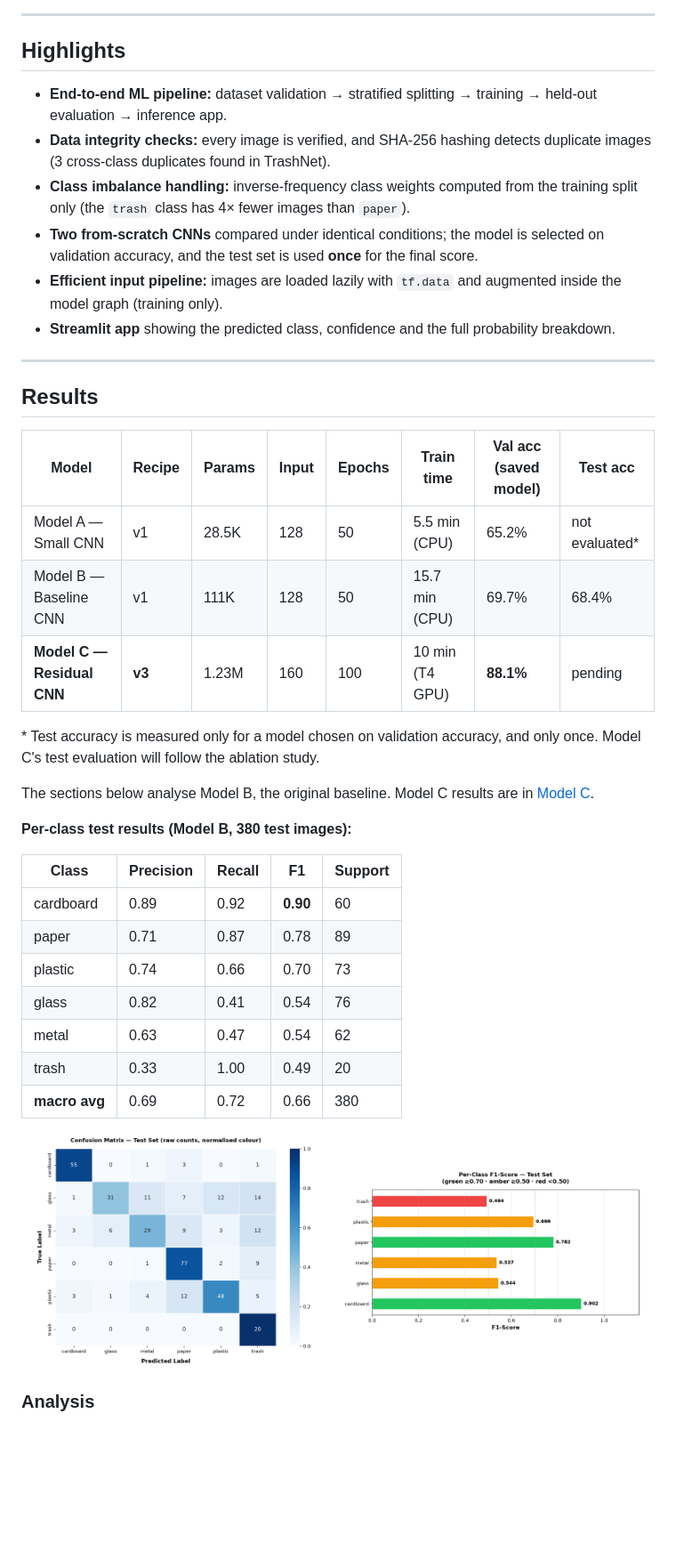
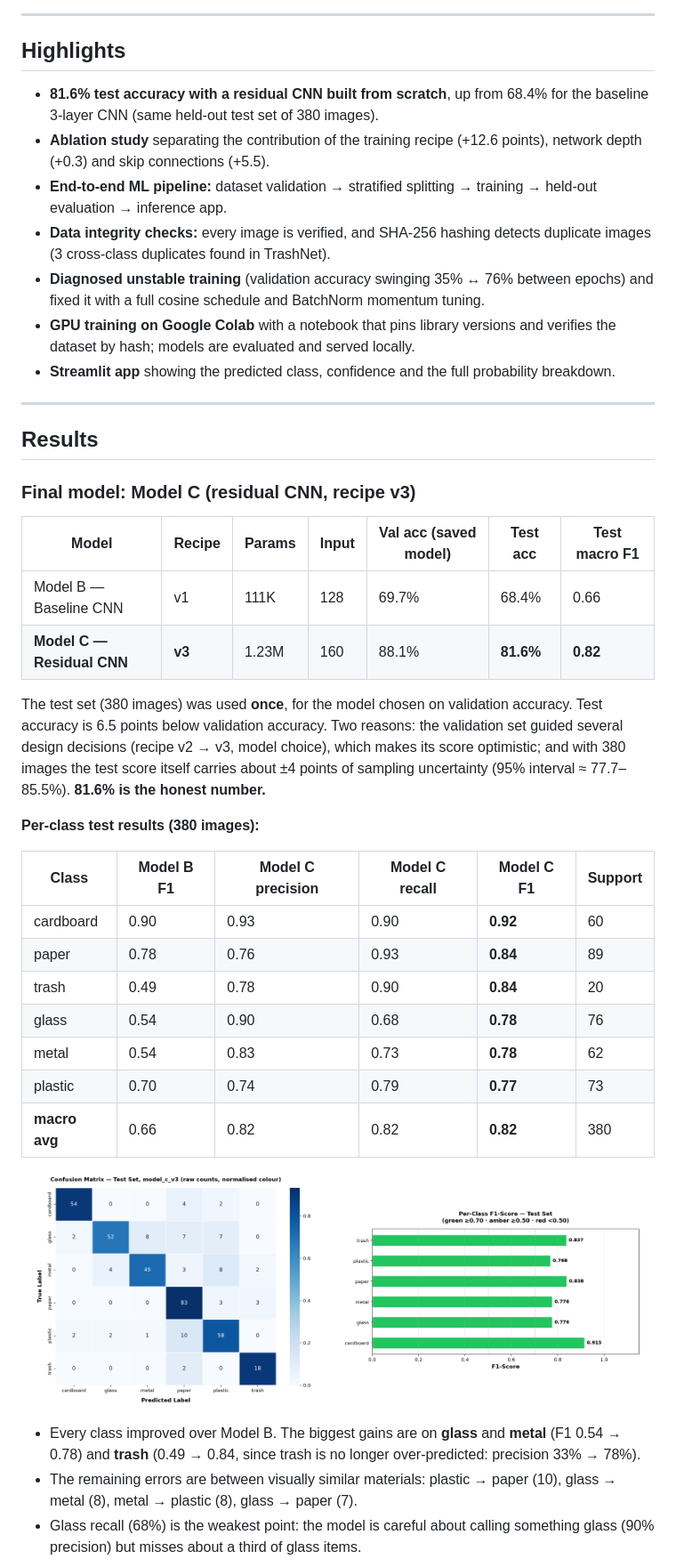
Before and after one commit to Utsav-tala/waste-classification-cnn, a Markdown page: README.md, the part around one of its changes. Shown at 89% size. Rendered like a GitHub page; pictures changed too: results/plots/confusion_matrix_model_c_v3.png (added), results/plots/per_class_f1_scores_model_c_v3.png (added); blank space fills up the shorter version.

```diff
--- a/README.md
+++ b/README.md
@@ -15,43 +15,45 @@ Classifying photos of waste into **6 recycling categories** (cardboard, glass, m
 
 ## Highlights
 
+- **81.6% test accuracy with a residual CNN built from scratch**, up from 68.4% for the baseline 3-layer CNN (same held-out test set of 380 images).
+- **Ablation study** separating the contribution of the training recipe (+12.6 points), network depth (+0.3) and skip connections (+5.5).
 - **End-to-end ML pipeline:** dataset validation → stratified splitting → training → held-out evaluation → inference app.
 - **Data integrity checks:** every image is verified, and SHA-256 hashing detects duplicate images (3 cross-class duplicates found in TrashNet).
-- **Class imbalance handling:** inverse-frequency class weights computed from the training split only (the `trash` class has 4× fewer images than `paper`).
-- **Two from-scratch CNNs** compared under identical conditions; the model is selected on validation accuracy, and the test set is used **once** for the final score.
-- **Efficient input pipeline:** images are loaded lazily with `tf.data` and augmented inside the model graph (training only).
+- **Diagnosed unstable training** (validation accuracy swinging 35% ↔ 76% between epochs) and fixed it with a full cosine schedule and BatchNorm momentum tuning.
+- **GPU training on Google Colab** with a notebook that pins library versions and verifies the dataset by hash; models are evaluated and served locally.
 - **Streamlit app** showing the predicted class, confidence and the full probability breakdown.
 
 ---
 
 ## Results
 
-| Model | Recipe | Params | Input | Epochs | Train time | Val acc (saved model) | Test acc |
-|---|---|---|---|---|---|---|---|
-| Model A — Small CNN | v1 | 28.5K | 128 | 50 | 5.5 min (CPU) | 65.2% | not evaluated* |
-| Model B — Baseline CNN | v1 | 111K | 128 | 50 | 15.7 min (CPU) | 69.7% | 68.4% |
-| **Model C — Residual CNN** | **v3** | 1.23M | 160 | 100 | 10 min (T4 GPU) | **88.1%** | pending |
+### Final model: Model C (residual CNN, recipe v3)
 
-\* Test accuracy is measured only for a model chosen on validation accuracy, and only once. Model C's test evaluation will follow the ablation study.
+| Model | Recipe | Params | Input | Val acc (saved model) | **Test acc** | Test macro F1 |
+|---|---|---|---|---|---|---|
+| Model B — Baseline CNN | v1 | 111K | 128 | 69.7% | 68.4% | 0.66 |
+| **Model C — Residual CNN** | **v3** | 1.23M | 160 | 88.1% | **81.6%** | **0.82** |
 
-The sections below analyse Model B, the original baseline. Model C results are in [Model C](#model-c--residual-cnn).
+The test set (380 images) was used **once**, for the model chosen on validation accuracy. Test accuracy is 6.5 points below validation accuracy. Two reasons: the validation set guided several design decisions (recipe v2 → v3, model choice), which makes its score optimistic; and with 380 images the test score itself carries about ±4 points of sampling uncertainty (95% interval ≈ 77.7–85.5%). **81.6% is the honest number.**
 
-**Per-class test results (Model B, 380 test images):**
+**Per-class test results (380 images):**
 
-| Class | Precision | Recall | F1 | Support |
-|---|---|---|---|---|
-| cardboard | 0.89 | 0.92 | **0.90** | 60 |
-| paper | 0.71 | 0.87 | 0.78 | 89 |
-| plastic | 0.74 | 0.66 | 0.70 | 73 |
-| glass | 0.82 | 0.41 | 0.54 | 76 |
-| metal | 0.63 | 0.47 | 0.54 | 62 |
-| trash | 0.33 | 1.00 | 0.49 | 20 |
-| **macro avg** | 0.69 | 0.72 | 0.66 | 380 |
+| Class | Model B F1 | **Model C precision** | **Model C recall** | **Model C F1** | Support |
+|---|---|---|---|---|---|
+| cardboard | 0.90 | 0.93 | 0.90 | **0.92** | 60 |
+| paper | 0.78 | 0.76 | 0.93 | **0.84** | 89 |
+| trash | 0.49 | 0.78 | 0.90 | **0.84** | 20 |
+| glass | 0.54 | 0.90 | 0.68 | **0.78** | 76 |
+| metal | 0.54 | 0.83 | 0.73 | **0.78** | 62 |
+| plastic | 0.70 | 0.74 | 0.79 | **0.77** | 73 |
+| **macro avg** | 0.66 | 0.82 | 0.82 | **0.82** | 380 |
 
 <p align="center">
-  <img src="results/plots/confusion_matrix_model_b.png" width="48%" alt="Confusion matrix"/>
-  <img src="results/plots/per_class_f1_scores_model_b.png" width="48%" alt="Per-class F1"/>
+  <img src="results/plots/confusion_matrix_model_c_v3.png" width="48%" alt="Model C test confusion matrix"/>
+  <img src="results/plots/per_class_f1_scores_model_c_v3.png" width="48%" alt="Model C per-class F1"/>
 </p>
 
-### Analysis
+- Every class improved over Model B. The biggest gains are on **glass** and **metal** (F1 0.54 → 0.78) and **trash** (0.49 → 0.84, since trash is no longer over-predicted: precision 33% → 78%).
+- The remaining errors are between visually similar materials: plastic → paper (10), glass → metal (8), metal → plastic (8), glass → paper (7).
+- Glass recall (68%) is the weakest point: the model is careful about calling something glass (90% precision) but misses about a third of glass items.
 
```
Also changed, not shown: other parts of README.md (+32 -9 lines), results/plots/training_curves_model_b_v3.png (added), results/plots/training_curves_model_c_plain_v3.png (added), results/plots/val_confusion_matrix_model_b_v3.png (added), results/plots/val_confusion_matrix_model_c_plain_v3.png (added), 8 other files.
